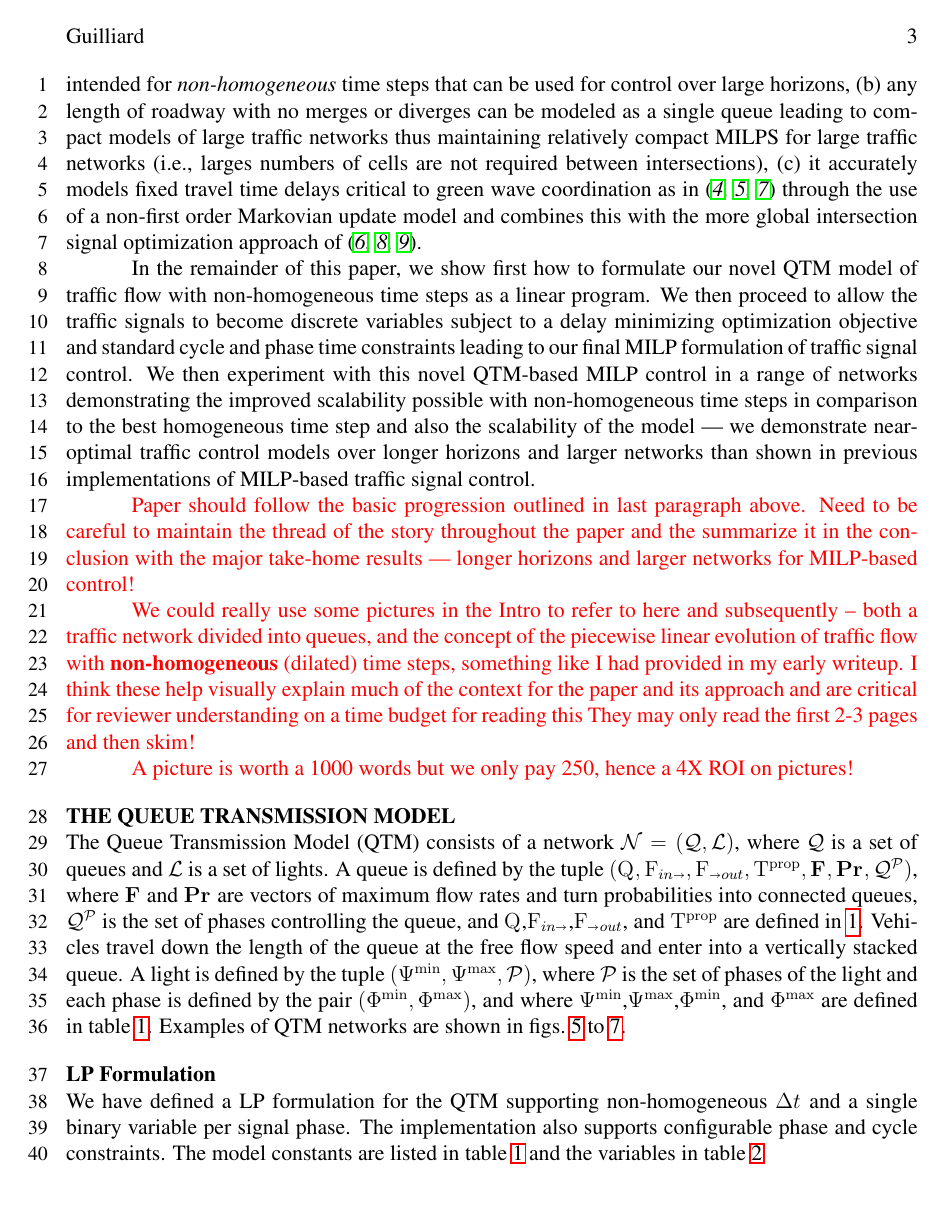
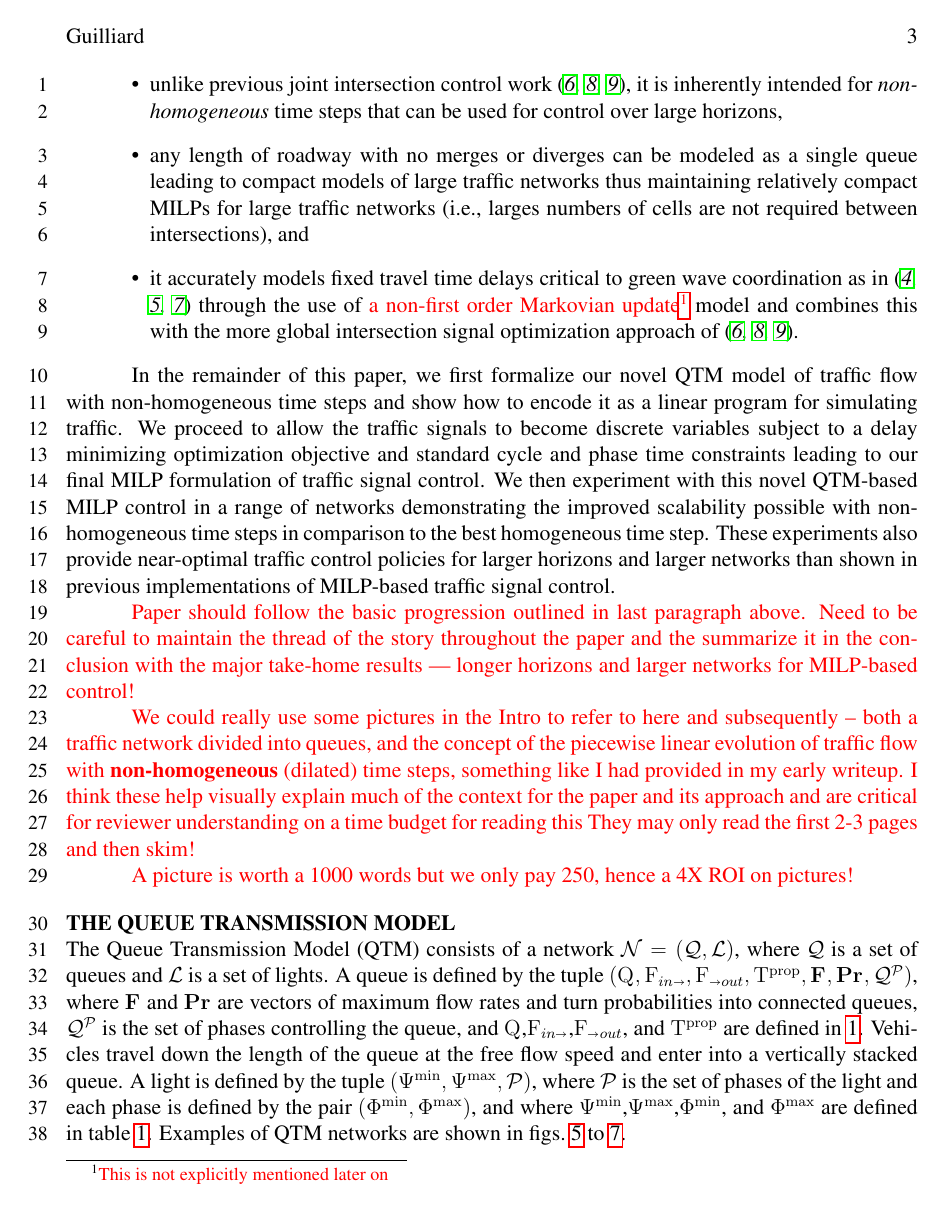
Before and after one commit to iainguilliard/QTM_Traffic_Model, a LaTeX document (TRB_paper/TRB_qtm_paper.tex, which reads TRB_paper/tex/Introduction.tex): page 4 of 18. Compiled offline with pdfLaTeX; a LaTeX package or settings file that is missing is left out.

Commit message:
Small changes in the intro

```diff
--- a/TRB_paper/tex/Introduction.tex
+++ b/TRB_paper/tex/Introduction.tex
@@ -101,30 +104,49 @@ For this reason, as a major contribution of this work to enable our
 non-homogeneous time MILP-based model of joint intersection control, we
 contribute the queue transmission model (QTM) which blends elements of
 cell-based and link-based modeling approaches with the following key
-benefits: (a) unlike previous joint intersection control work~\trbcitenum{lo1998novel,lin2004enhanced,han2012link},
-it is inherently intended for \emph{non-homogeneous} time steps that can be used for control over large horizons,
-(b) any length of roadway with no merges or diverges can be modeled as
-a single queue leading to compact models of large traffic networks thus maintaining relatively
-compact MILPS for large traffic networks (i.e., larges numbers of cells are not required between intersections),
-(c) it accurately models fixed travel time delays critical to green
-wave coordination as
-in~\trbcitenum{gartner1974optimization,gartner2002arterial,he2011pamscod}
-through the use of a non-first order Markovian update model and
-combines this with the more global intersection signal optimization
-approach of~\trbcitenum{lo1998novel,lin2004enhanced,han2012link}.
+benefits:
+\begin{itemize}
+%
+\item  unlike previous joint intersection control
+  work~\trbcitenum{lo1998novel,lin2004enhanced,han2012link}, it is
+  inherently intended for \emph{non-homogeneous} time steps that can
+  be used for control over large horizons,
+%
+\item any length of roadway with no merges or diverges can be modeled
+  as a single queue leading to compact models of large traffic
+  networks thus maintaining relatively compact MILPs for large traffic
+  networks (i.e., larges numbers of cells are not required between
+  intersections), and
+%
+\item it accurately models fixed travel time delays critical to green
+  wave coordination as
+  in~\trbcitenum{gartner1974optimization,gartner2002arterial,he2011pamscod}
+  through the use of \remark{a non-first order Markovian
+  update\footnote{\remark{This is not explicitly mentioned later on}}}
+  model and combines this with the more global intersection signal
+  optimization approach
+  of~\trbcitenum{lo1998novel,lin2004enhanced,han2012link}.
+\end{itemize}
 
-In the remainder of this paper, we show first how to formulate our
-novel QTM model of traffic flow with non-homogeneous time steps as a
-linear program.  We then proceed to allow the traffic signals to
+
+In the remainder of this paper, we first formalize our
+novel QTM model of traffic flow with non-homogeneous time steps and
+show how to encode it as a linear program for simulating traffic.
+%
+We proceed to allow the traffic signals to
 become discrete variables subject to a delay minimizing optimization
 objective and standard cycle and phase time constraints leading to our
-final MILP formulation of traffic signal control.  We then experiment
-with this novel QTM-based MILP control in a range of networks
-demonstrating the improved scalability possible with non-homogeneous
-time steps in comparison to the best homogeneous time step and also the
-scalability of the model --- we demonstrate near-optimal traffic
-control models over longer horizons and larger networks than shown in
-previous implementations of MILP-based traffic signal control.
+final MILP formulation of traffic signal control.
+%
+We then experiment with this novel QTM-based MILP control in
+a range of networks demonstrating the improved scalability possible
+with non-homogeneous time steps in comparison to the best homogeneous
+time step.
+%
+These experiments also provide near-optimal traffic control policies
+for larger horizons and larger networks than shown in previous
+implementations of MILP-based traffic signal control.
+
 
 %%%%%%%%%%%%%%%%%%%%%%%%%%%%%%%%%%%%%%%%%%%%%%%%%%%%%%%%%%%%%%%%%%%%%%%%%%
 
```
Also changed, not shown: TRB_paper/tex/Introduction.tex (29 more changed lines).
